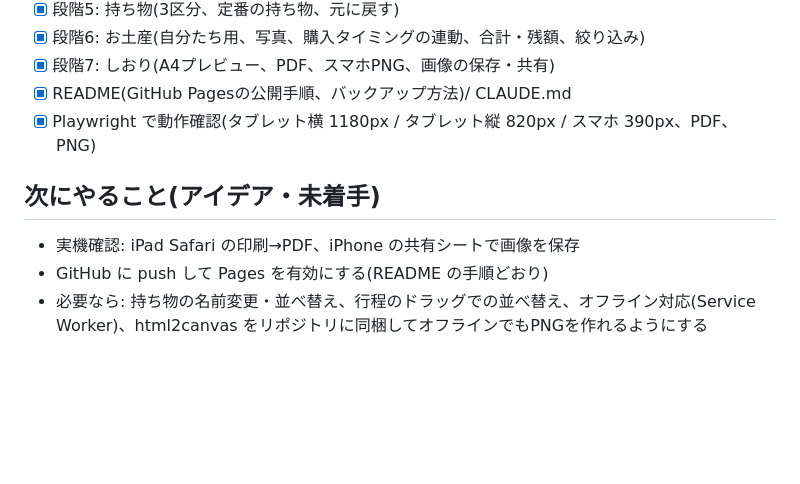
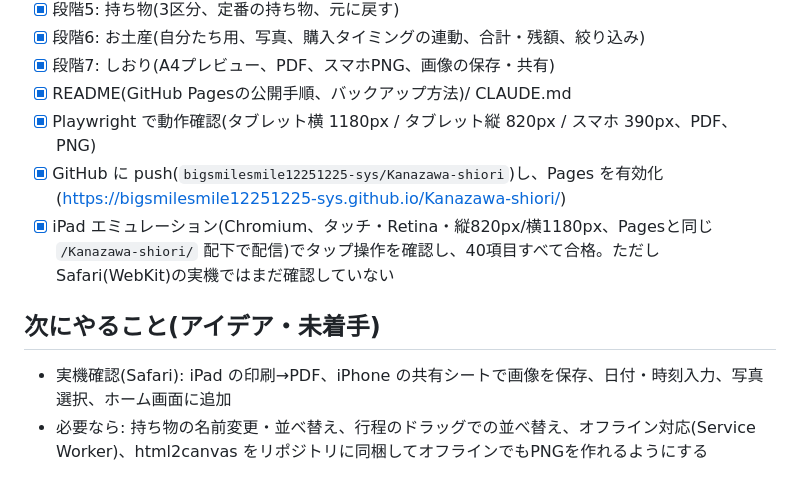
Before and after one commit to bigsmilesmile12251225-sys/Kanazawa-shiori, a Markdown page: CLAUDE.md, the part around the change. GitHub-like rendering; blank space fills up the shorter version.

Commit message:
CLAUDE.md: 公開とiPadエミュレーションでの確認結果を進捗に反映
Co-Authored-By: Claude Opus 5.5 <noreply@anthropic.com>
Claude-Session: https://claude.ai/code/session_01UXPfGyB84PModaZm17wTo7

```diff
--- a/CLAUDE.md
+++ b/CLAUDE.md
@@ -108,11 +108,12 @@
 - [x] 段階7: しおり(A4プレビュー、PDF、スマホPNG、画像の保存・共有)
 - [x] README(GitHub Pagesの公開手順、バックアップ方法)/ CLAUDE.md
 - [x] Playwright で動作確認(タブレット横 1180px / タブレット縦 820px / スマホ 390px、PDF、PNG)
+- [x] GitHub に push(`bigsmilesmile12251225-sys/Kanazawa-shiori`)し、Pages を有効化(https://bigsmilesmile12251225-sys.github.io/Kanazawa-shiori/)
+- [x] iPad エミュレーション(Chromium、タッチ・Retina・縦820px/横1180px、Pagesと同じ `/Kanazawa-shiori/` 配下で配信)でタップ操作を確認し、40項目すべて合格。ただし Safari(WebKit)の実機ではまだ確認していない
 
 ## 次にやること(アイデア・未着手)
 
-- 実機確認: iPad Safari の印刷→PDF、iPhone の共有シートで画像を保存
-- GitHub に push して Pages を有効にする(README の手順どおり)
+- 実機確認(Safari): iPad の印刷→PDF、iPhone の共有シートで画像を保存、日付・時刻入力、写真選択、ホーム画面に追加
 - 必要なら: 持ち物の名前変更・並べ替え、行程のドラッグでの並べ替え、オフライン対応(Service Worker)、html2canvas をリポジトリに同梱してオフラインでもPNGを作れるようにする
 
 ## 既知の制約
```
